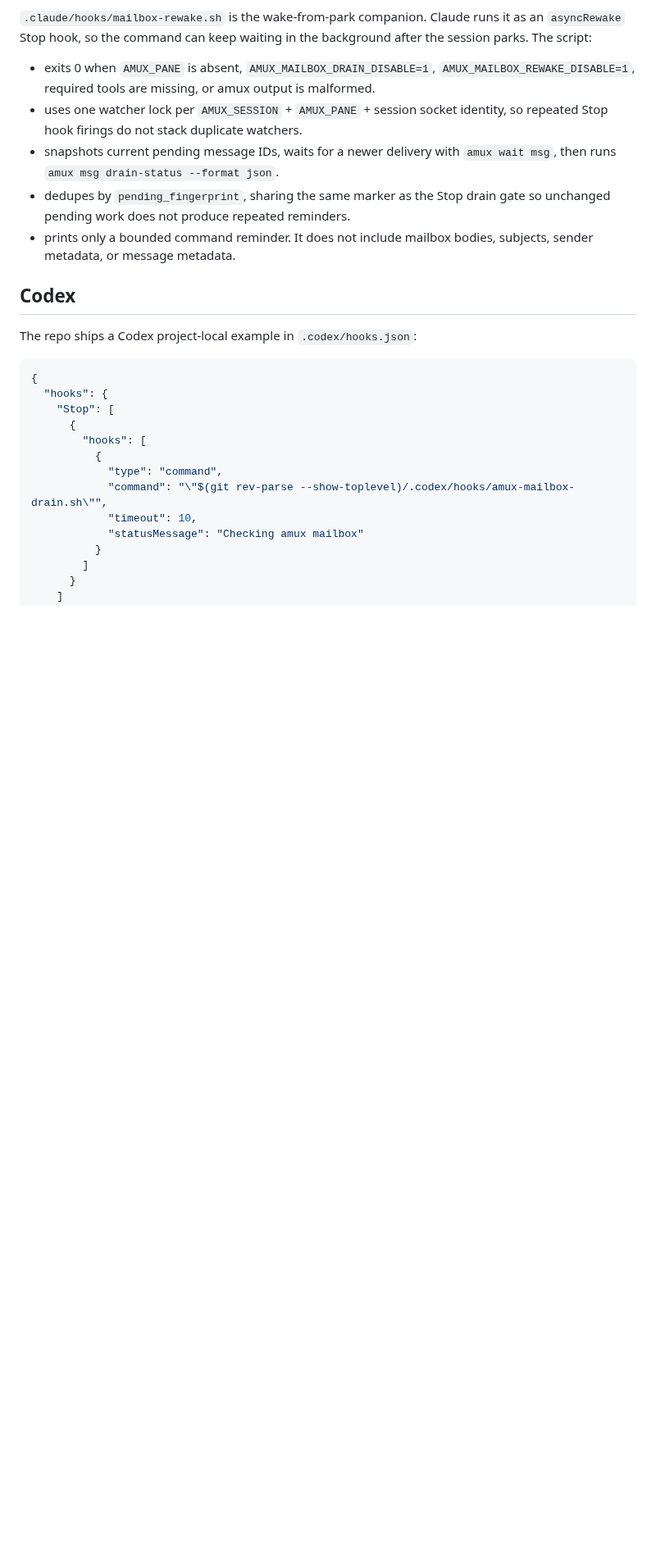
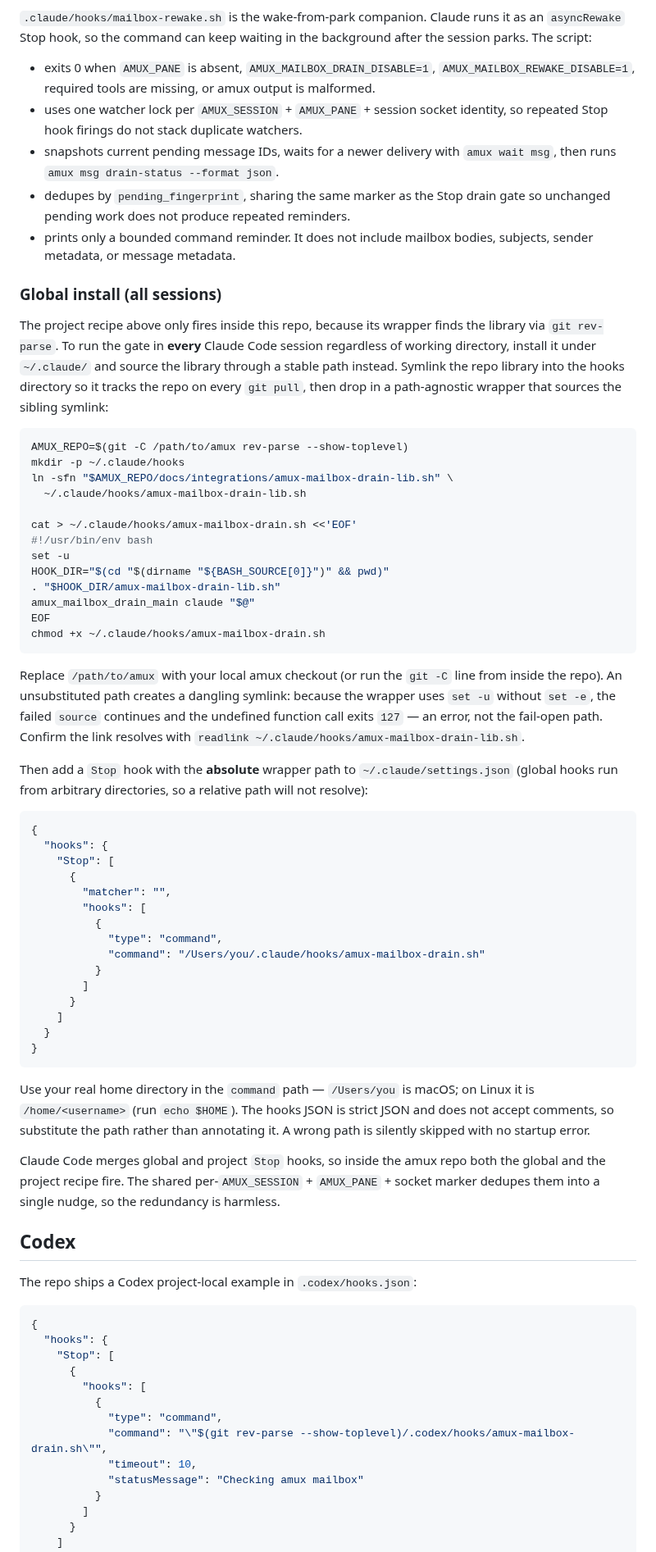
Before and after one commit to weill-labs/amux, a Markdown page: docs/integrations/mailbox-drain-gate.md, the part around one of its changes. Shown at 82% size. GitHub-like rendering; blank space fills up the shorter version.

````diff
--- a/docs/integrations/mailbox-drain-gate.md
+++ b/docs/integrations/mailbox-drain-gate.md
@@ -88,6 +88,69 @@ background after the session parks. The script:
 - prints only a bounded command reminder. It does not include mailbox bodies,
   subjects, sender metadata, or message metadata.
 
+### Global install (all sessions)
+
+The project recipe above only fires inside this repo, because its wrapper finds
+the library via `git rev-parse`. To run the gate in **every** Claude Code session
+regardless of working directory, install it under `~/.claude/` and source the
+library through a stable path instead. Symlink the repo library into the hooks
+directory so it tracks the repo on every `git pull`, then drop in a
+path-agnostic wrapper that sources the sibling symlink:
+
+```bash
+AMUX_REPO=$(git -C /path/to/amux rev-parse --show-toplevel)
+mkdir -p ~/.claude/hooks
+ln -sfn "$AMUX_REPO/docs/integrations/amux-mailbox-drain-lib.sh" \
+  ~/.claude/hooks/amux-mailbox-drain-lib.sh
+
+cat > ~/.claude/hooks/amux-mailbox-drain.sh <<'EOF'
+#!/usr/bin/env bash
+set -u
+HOOK_DIR="$(cd "$(dirname "${BASH_SOURCE[0]}")" && pwd)"
+. "$HOOK_DIR/amux-mailbox-drain-lib.sh"
+amux_mailbox_drain_main claude "$@"
+EOF
+chmod +x ~/.claude/hooks/amux-mailbox-drain.sh
+```
+
+Replace `/path/to/amux` with your local amux checkout (or run the `git -C` line
+from inside the repo). An unsubstituted path creates a dangling symlink: because
+the wrapper uses `set -u` without `set -e`, the failed `source` continues and the
+undefined function call exits `127` — an error, not the fail-open path. Confirm
+the link resolves with `readlink ~/.claude/hooks/amux-mailbox-drain-lib.sh`.
+
+Then add a `Stop` hook with the **absolute** wrapper path to
+`~/.claude/settings.json` (global hooks run from arbitrary directories, so a
+relative path will not resolve):
+
+```json
+{
+  "hooks": {
+    "Stop": [
+      {
+        "matcher": "",
+        "hooks": [
+          {
+            "type": "command",
+            "command": "/Users/you/.claude/hooks/amux-mailbox-drain.sh"
+          }
+        ]
+      }
+    ]
+  }
+}
+```
+
+Use your real home directory in the `command` path — `/Users/you` is macOS; on
+Linux it is `/home/<username>` (run `echo $HOME`). The hooks JSON is strict JSON
+and does not accept comments, so substitute the path rather than annotating it. A
+wrong path is silently skipped with no startup error.
+
+Claude Code merges global and project `Stop` hooks, so inside the amux repo both
+the global and the project recipe fire. The shared per-`AMUX_SESSION` +
+`AMUX_PANE` + socket marker dedupes them into a single nudge, so the redundancy
+is harmless.
+
 ## Codex
 
 The repo ships a Codex project-local example in `.codex/hooks.json`:
````
Also changed, not shown: other parts of docs/integrations/mailbox-drain-gate.md (+69 -5 lines).
